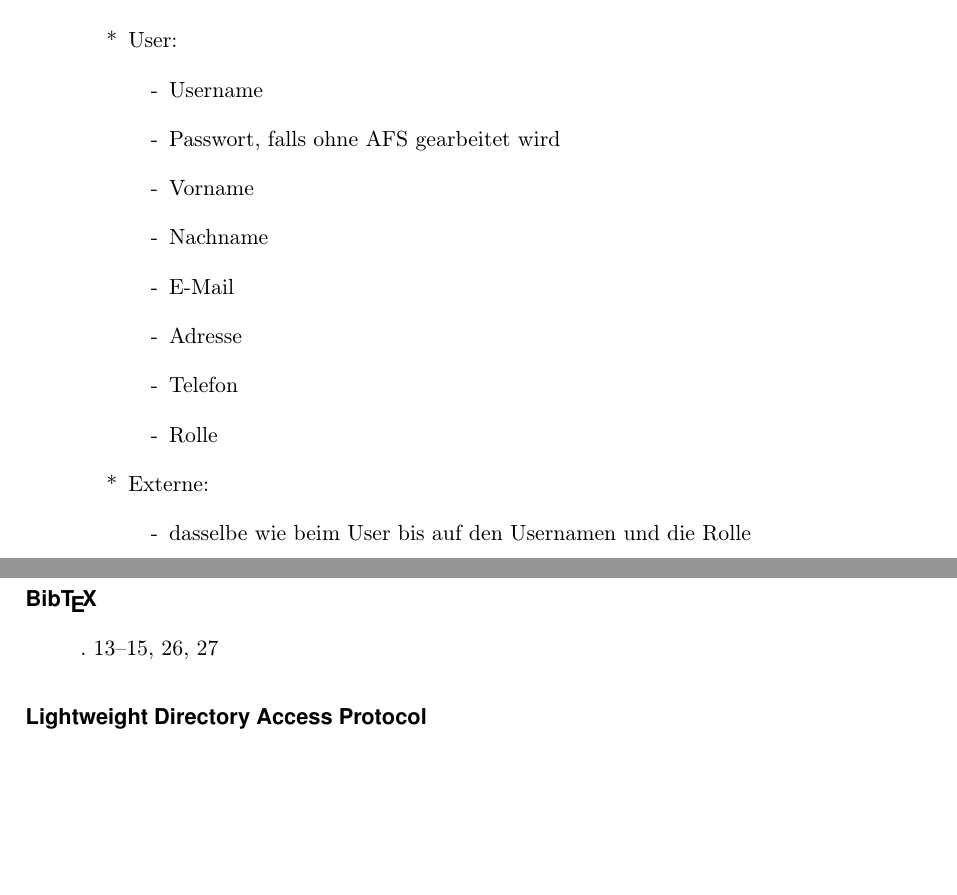
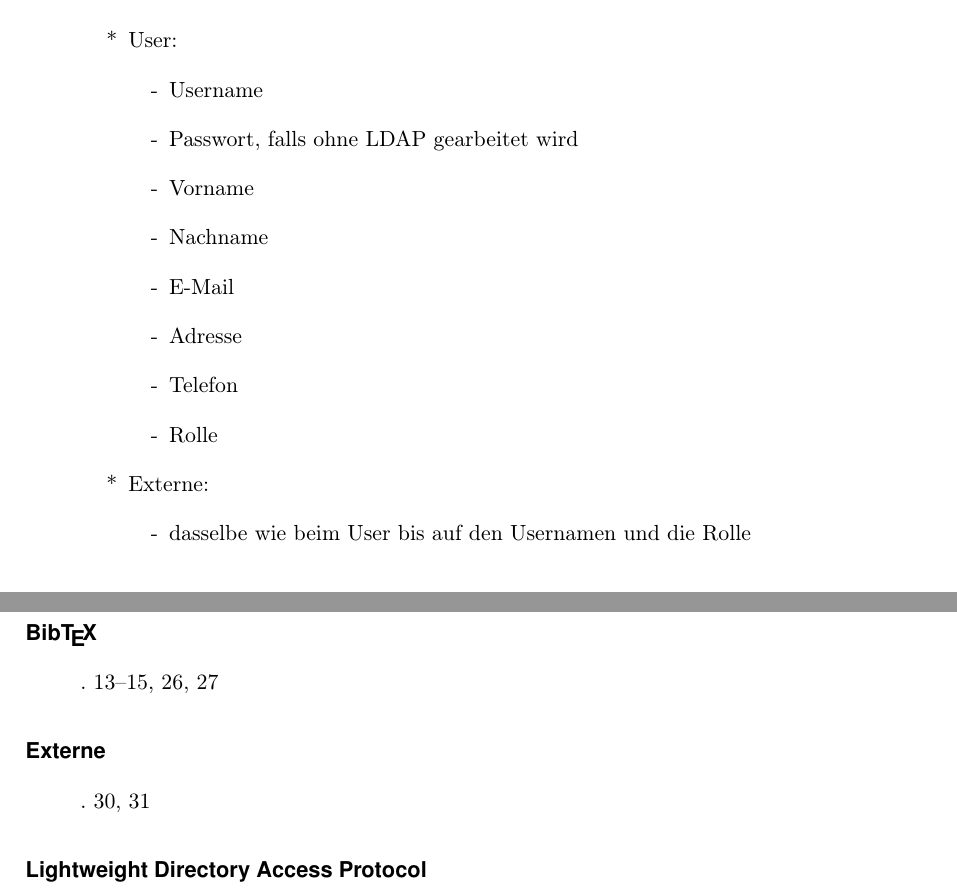
Before and after one commit to WiReSEP/WireLib2012, a LaTeX thesis (doc/Pflichtenheft/TemplatePflichtenheft.tex, which reads doc/Pflichtenheft/inhalt/glossar.tex, doc/Pflichtenheft/inhalt/produktdaten.tex): two parts of pages 31 and 39 of 40, joined at a grey line, cut so that both start at the same text, the shorter picture padded with empty space. Compiled offline with pdfLaTeX; an older LaTeX class or package is replaced by its successor.

Commit message:
Glossar- und Produktdatenaenderung

```diff
--- a/doc/Pflichtenheft/inhalt/glossar.tex
+++ b/doc/Pflichtenheft/inhalt/glossar.tex
@@ -32,6 +32,6 @@ description={}
 \newglossaryentry{glos:regex}{name=Reguläre Ausdrücke,
 description={}
 }
-\newglossaryentry{glos:ext}{name=Externer,
+\newglossaryentry{glos:ext}{name=Externe,
 description={}
 }
--- a/doc/Pflichtenheft/inhalt/produktdaten.tex
+++ b/doc/Pflichtenheft/inhalt/produktdaten.tex
@@ -10,7 +10,7 @@
     \item[*] User:
     \begin{itemize}
       \item[-] Username
-      \item[-] Passwort, falls ohne AFS gearbeitet wird
+      \item[-] Passwort, falls ohne \gls{LDAP} gearbeitet wird
       \item[-] Vorname
       \item[-] Nachname
       \item[-] E-Mail
@@ -18,7 +18,7 @@
       \item[-] Telefon
       \item[-] Rolle
     \end{itemize}
-    \item[*] Externe:
+    \item[*] \gls{glos:ext}:
     \begin{itemize}
       \item[-] dasselbe wie beim User bis auf den Usernamen und die Rolle
     \end{itemize}
```
Also changed, not shown: doc/Pflichtenheft/inhalt/produktdaten.tex (2 more changed lines).
